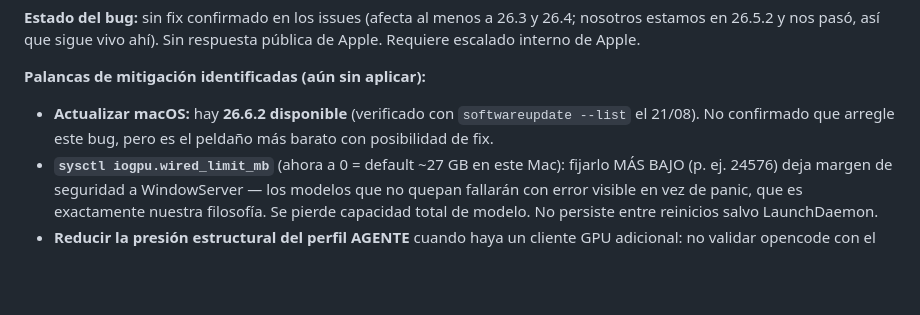
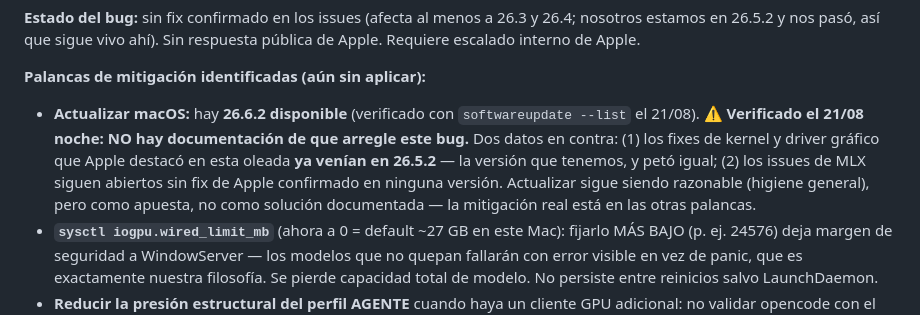
Before and after one commit to lfpalomaresg/llm-stack, a Markdown page: incidente-panic-gpu.md, the part around the change. Rendered like a GitHub page; blank space fills up the shorter version.

Commit message:
Incidente panic GPU: 26.6.2 NO documenta fix de este bug — actualizar es apuesta, no solución

```diff
--- a/incidente-panic-gpu.md
+++ b/incidente-panic-gpu.md
@@ -110,8 +110,13 @@ respuesta pública de Apple. Requiere escalado interno de Apple.
 
 **Palancas de mitigación identificadas (aún sin aplicar):**
 - **Actualizar macOS:** hay **26.6.2 disponible** (verificado con
-  `softwareupdate --list` el 21/08). No confirmado que arregle este bug, pero
-  es el peldaño más barato con posibilidad de fix.
+  `softwareupdate --list` el 21/08). ⚠️ **Verificado el 21/08 noche: NO hay
+  documentación de que arregle este bug.** Dos datos en contra: (1) los fixes
+  de kernel y driver gráfico que Apple destacó en esta oleada **ya venían en
+  26.5.2** — la versión que tenemos, y petó igual; (2) los issues de MLX
+  siguen abiertos sin fix de Apple confirmado en ninguna versión. Actualizar
+  sigue siendo razonable (higiene general), pero como apuesta, no como
+  solución documentada — la mitigación real está en las otras palancas.
 - **`sysctl iogpu.wired_limit_mb`** (ahora a 0 = default ~27 GB en este Mac):
   fijarlo MÁS BAJO (p. ej. 24576) deja margen de seguridad a WindowServer —
   los modelos que no quepan fallarán con error visible en vez de panic, que es
```
